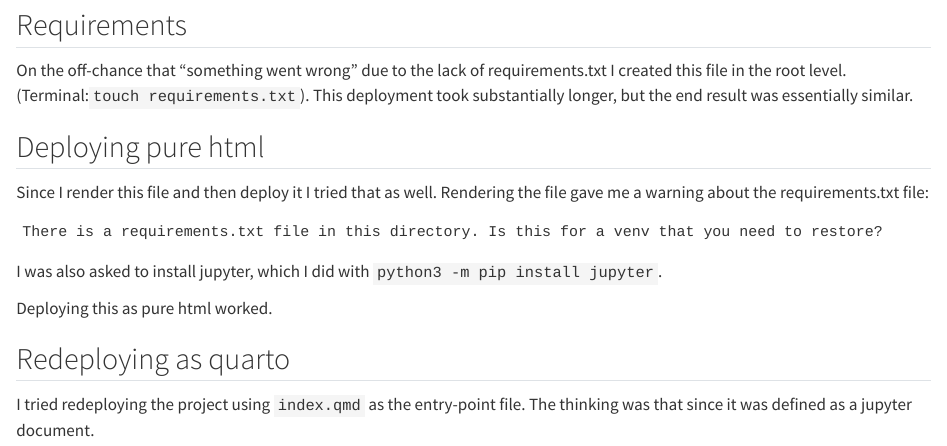
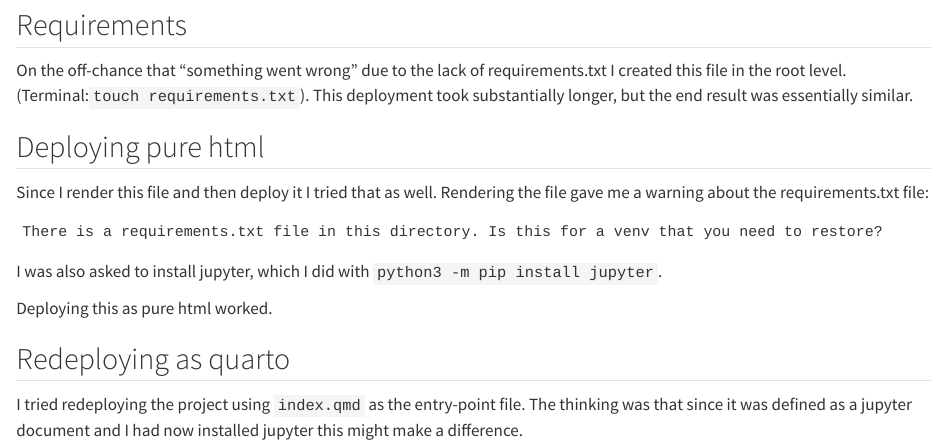
Before and after one commit to dietrichson/llm-testing, a Quarto document (index.qmd): the page in a window 1100 px wide, from 1260 px down. Rendered offline with R 4.5, knitr and Pandoc in place of Quarto, with nearby package versions.

Commit message:
Trying again.

```diff
--- a/index.qmd
+++ b/index.qmd
@@ -50,4 +50,4 @@ Deploying this as pure html worked.
 
 ## Redeploying as quarto
 
-I tried redeploying the project using `index.qmd` as the entry-point file. The thinking was that since it was defined as a jupyter document.
+I tried redeploying the project using `index.qmd` as the entry-point file. The thinking was that since it was defined as a jupyter document and I had now installed jupyter this might make a difference.
```
